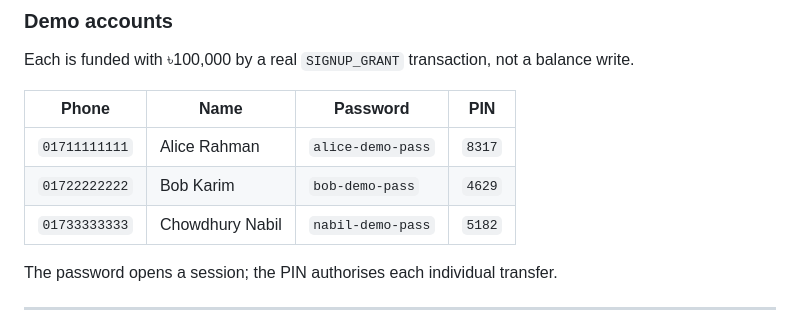
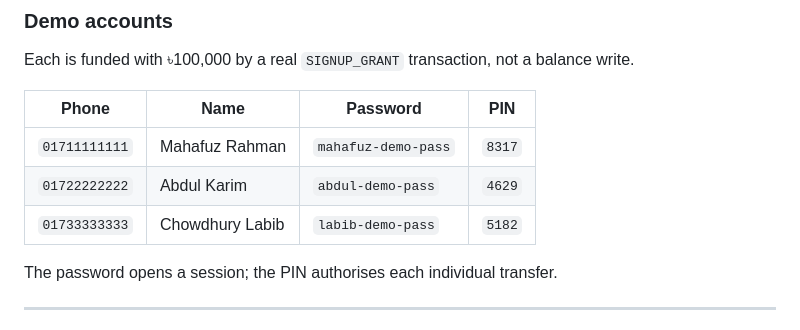
Before and after one commit to H-ckathon/PSTU-HACK-FINAL, a Markdown page: README.md, the part around the change. Drawn GitHub-style.

Commit message:
Update user details in README.md

```diff
--- a/README.md
+++ b/README.md
@@ -57,9 +57,9 @@ balance write.
 
 | Phone | Name | Password | PIN |
 |---|---|---|---|
-| `01711111111` | Alice Rahman | `alice-demo-pass` | `8317` |
-| `01722222222` | Bob Karim | `bob-demo-pass` | `4629` |
-| `01733333333` | Chowdhury Nabil | `nabil-demo-pass` | `5182` |
+| `01711111111` | Mahafuz Rahman | `mahafuz-demo-pass` | `8317` |
+| `01722222222` | Abdul Karim | `abdul-demo-pass` | `4629` |
+| `01733333333` | Chowdhury Labib | `labib-demo-pass` | `5182` |
 
 The password opens a session; the PIN authorises each individual transfer.
 
```
